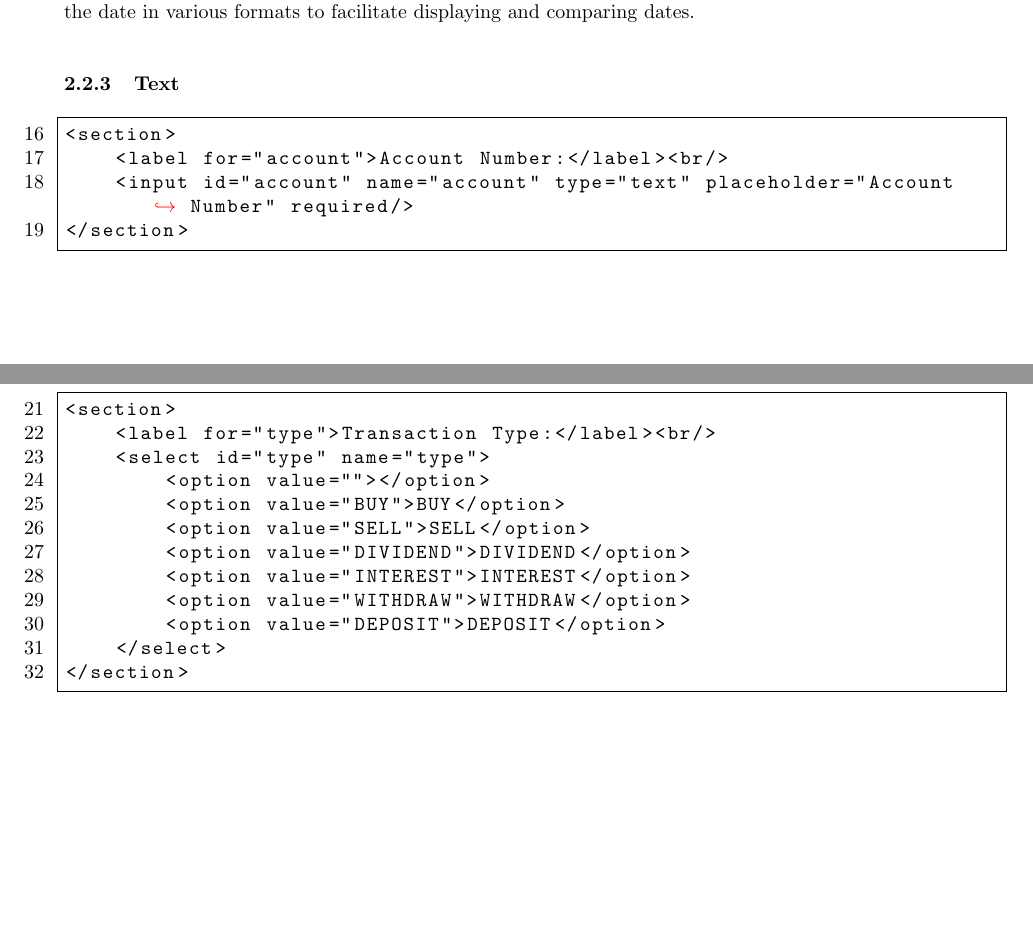
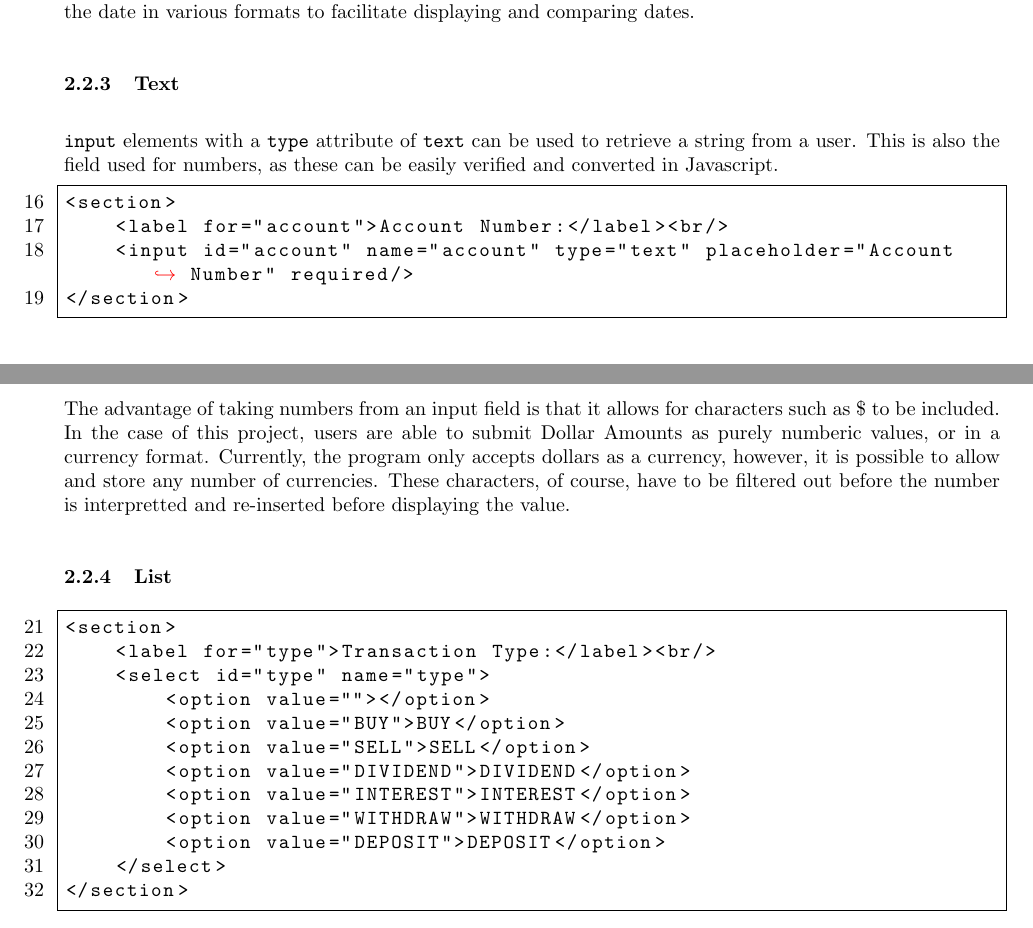
Before and after one commit to Green-Avocado/financial-transaction-web-app, a LaTeX document (docs/docs.tex): two parts of pages 4 and 5 of 10, joined at a grey line, cut so that both start at the same text, the shorter picture padded with empty space. Compiled offline with pdfLaTeX.

Commit message:
feat: added information on text inputs

```diff
--- a/docs/docs.tex
+++ b/docs/docs.tex
@@ -146,12 +146,20 @@ This type of input field is also useful for interpreting dates in Javascript, as
 
 \subsubsection{Text}
 
+\lstinline{input} elements with a \lstinline{type} attribute of \lstinline{text} can be used to retrieve a string from a user.
+This is also the field used for numbers, as these can be easily verified and converted in Javascript.
+
 \begin{lstlisting}[firstnumber=16]
 <section>
     <label for="account">Account Number:</label><br/>
     <input id="account" name="account" type="text" placeholder="Account Number" required/>
 </section>
 \end{lstlisting}
+
+The advantage of taking numbers from an input field is that it allows for characters such as \$ to be included.
+In the case of this project, users are able to submit Dollar Amounts as purely numberic values, or in a currency format.
+Currently, the program only accepts dollars as a currency, however, it is possible to allow and store any number of currencies.
+These characters, of course, have to be filtered out before the number is interpretted and re-inserted before displaying the value.
 
 \subsubsection{List}
 
```
Also changed, not shown: docs/docs.pdf.
